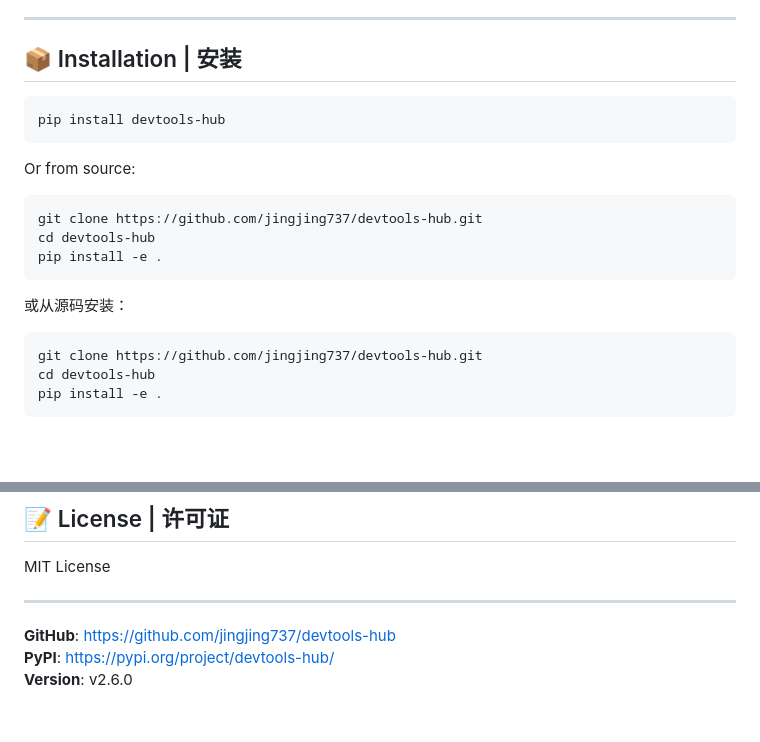
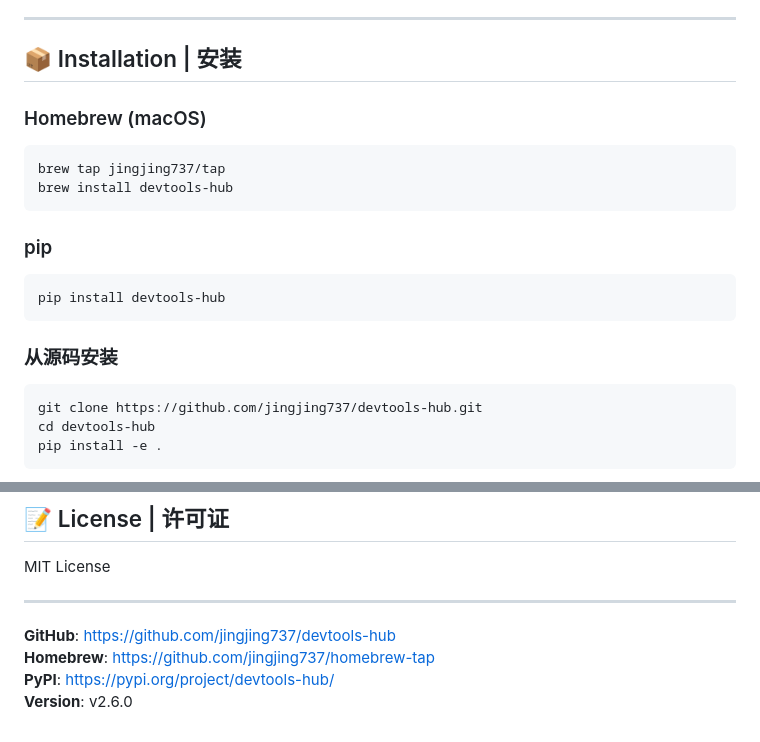
Before and after one commit to jingjing737/devtools-hub, a Markdown page: README.md, 2 parts joined by grey strips. Drawn GitHub-style; blank space fills up the shorter version.

Commit message:
v2.6.0: Add Homebrew installation

````diff
--- a/README.md
+++ b/README.md
@@ -7,18 +7,18 @@
 
 ## 📦 Installation | 安装
 
+### Homebrew (macOS)
+```bash
+brew tap jingjing737/tap
+brew install devtools-hub
+```
+
+### pip
 ```bash
 pip install devtools-hub
 ```
 
-Or from source:
-```bash
-git clone https://github.com/jingjing737/devtools-hub.git
-cd devtools-hub
-pip install -e .
-```
-
-或从源码安装：
+### 从源码安装
 ```bash
 git clone https://github.com/jingjing737/devtools-hub.git
 cd devtools-hub
@@ -162,5 +162,6 @@ MIT License
 ---
 
 **GitHub**: https://github.com/jingjing737/devtools-hub
+**Homebrew**: https://github.com/jingjing737/homebrew-tap
 **PyPI**: https://pypi.org/project/devtools-hub/
 **Version**: v2.6.0
````
